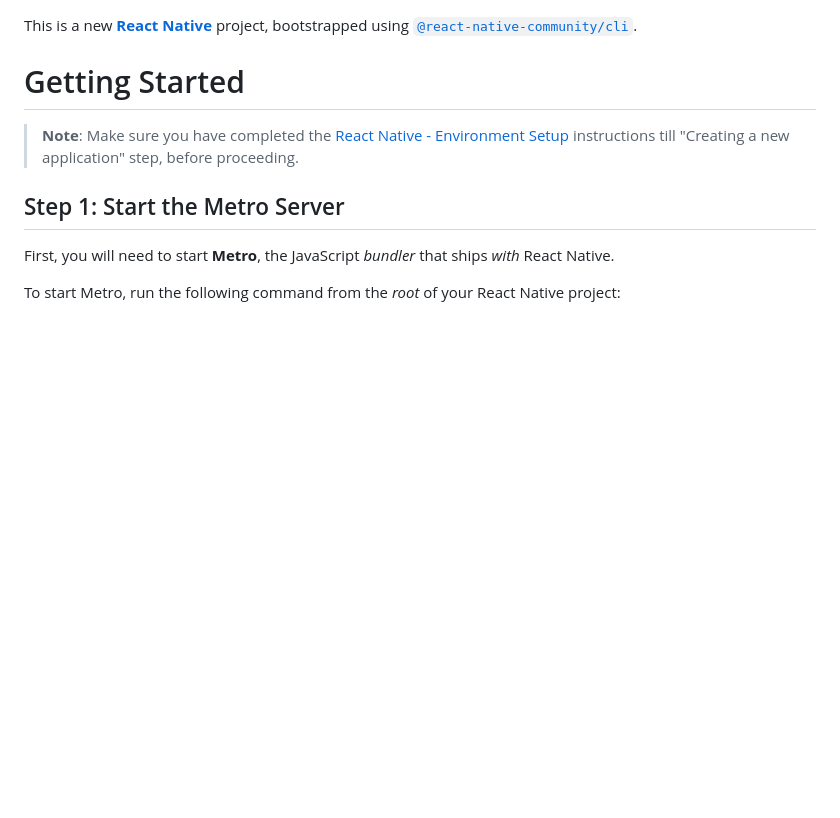
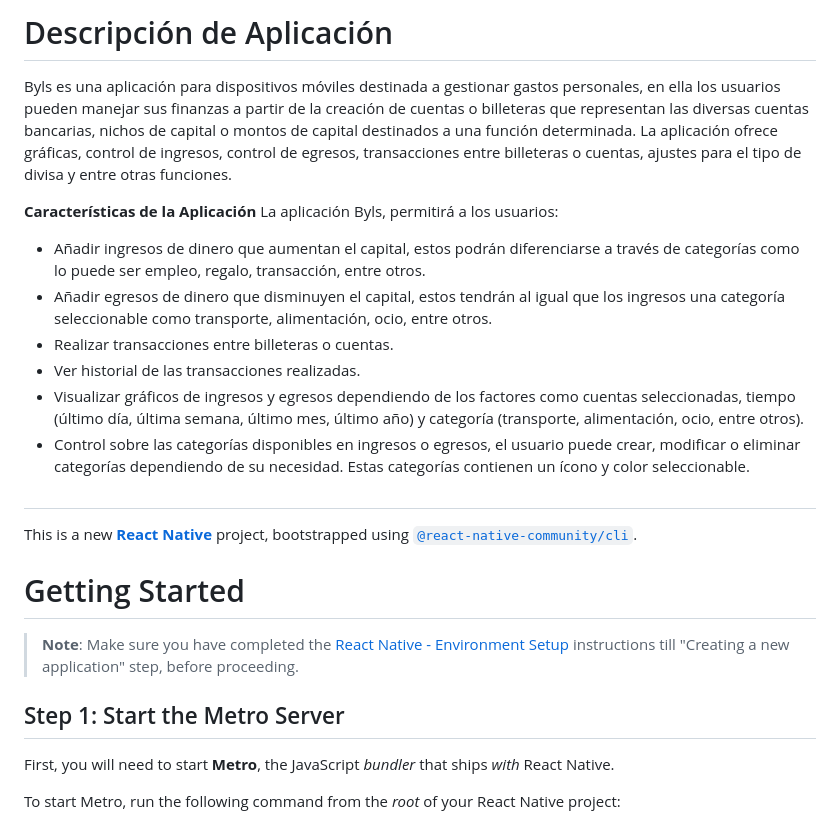
Before and after one commit to santiagocarrilloT/Byls, a Markdown page: README.md, the part around the change. Drawn GitHub-style; blank space fills up the shorter version.

```diff
--- a/README.md
+++ b/README.md
@@ -1,3 +1,18 @@
+# Descripción de Aplicación
+
+Byls es una aplicación para dispositivos móviles destinada a gestionar gastos personales, en ella los usuarios pueden manejar sus finanzas a partir de la creación de cuentas o billeteras que representan las diversas cuentas bancarias, nichos de capital o montos de capital destinados a una función determinada.
+La aplicación ofrece gráficas, control de ingresos, control de egresos, transacciones entre billeteras o cuentas, ajustes para el tipo de divisa y entre otras funciones.
+
+**Características de la Aplicación**
+La aplicación Byls, permitirá a los usuarios:
+- Añadir ingresos de dinero que aumentan el capital, estos podrán diferenciarse a través de categorías como lo puede ser empleo, regalo, transacción, entre otros.
+- Añadir egresos de dinero que disminuyen el capital, estos tendrán al igual que los ingresos una categoría seleccionable como transporte, alimentación, ocio, entre otros.
+- Realizar transacciones entre billeteras o cuentas.
+- Ver historial de las transacciones realizadas.
+- Visualizar gráficos de ingresos y egresos dependiendo de los factores como cuentas seleccionadas, tiempo (último día, última semana, último mes, último año) y categoría (transporte, alimentación, ocio, entre otros).
+- Control sobre las categorías disponibles en ingresos o egresos, el usuario puede crear, modificar o eliminar categorías dependiendo de su necesidad. Estas categorías contienen un ícono y color seleccionable.
+
+#
 This is a new [**React Native**](https://reactnative.dev) project, bootstrapped using [`@react-native-community/cli`](https://github.com/react-native-community/cli).
 
 # Getting Started
```
